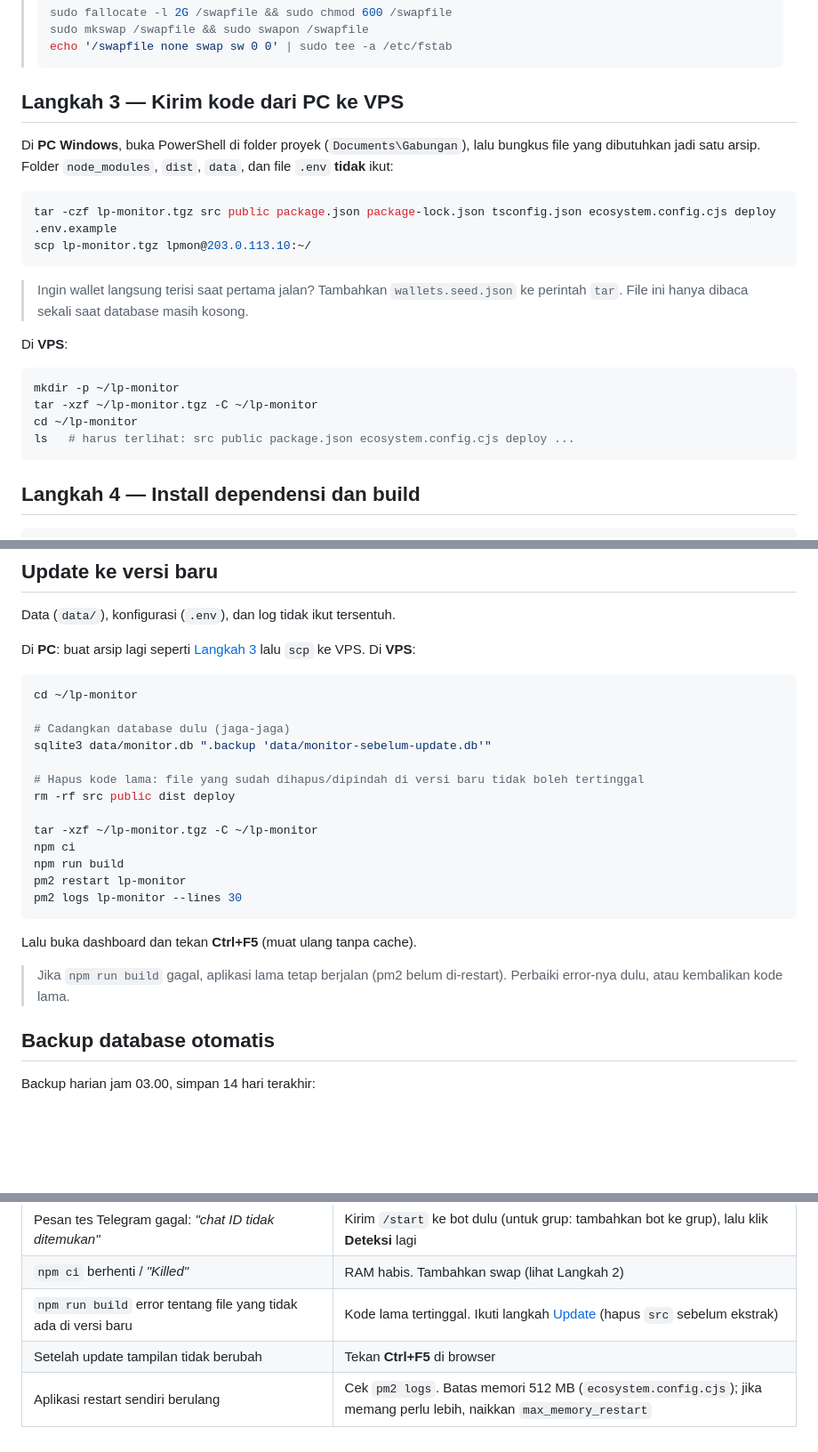
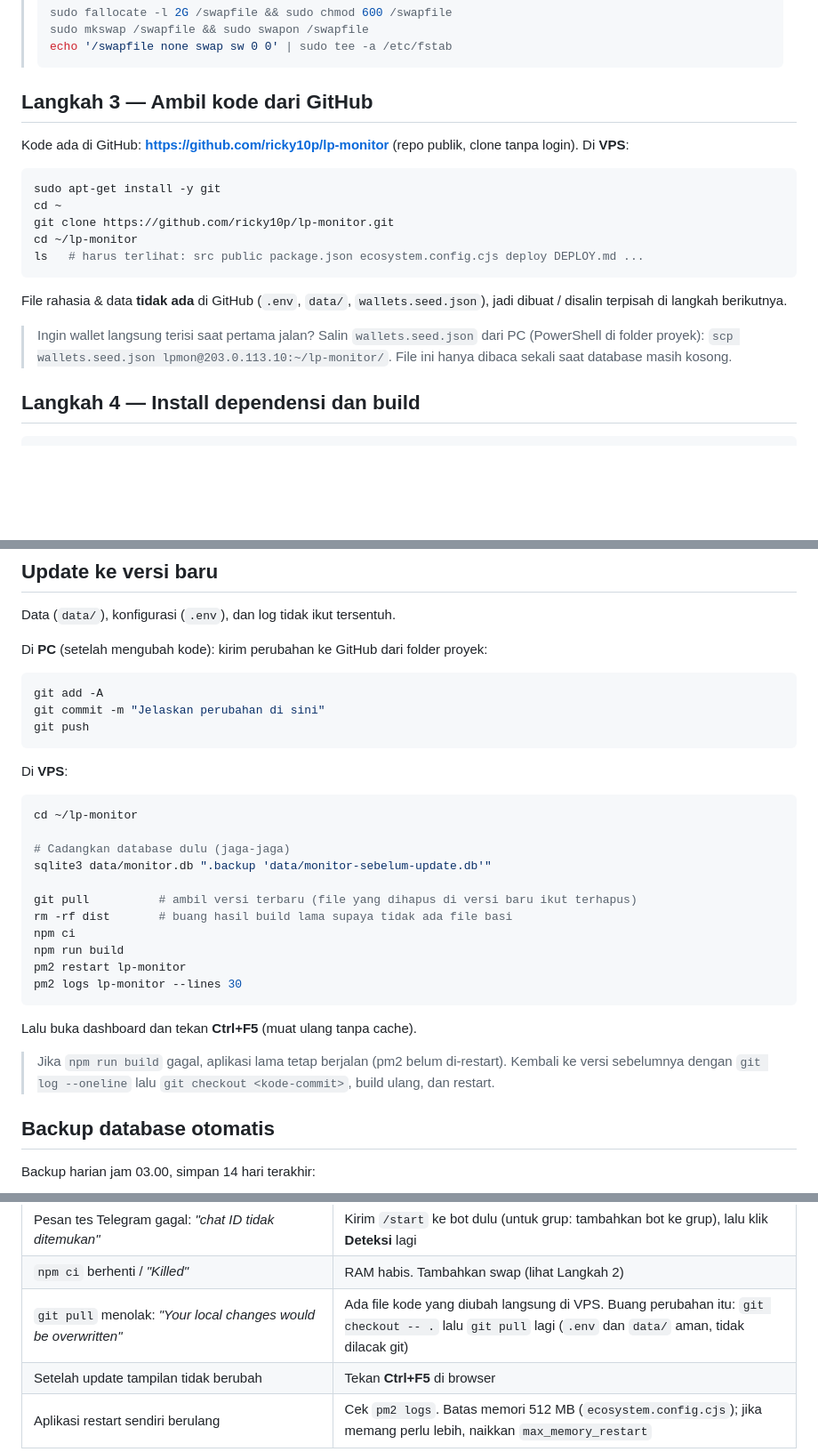
Before and after one commit to ricky10p/lp-monitor, a Markdown page: DEPLOY.md, 3 parts joined by grey strips. Shown at 89% size. GitHub-like rendering; blank space fills up the shorter version.

Commit message:
DEPLOY.md: ambil kode lewat git clone, update lewat git pull
Co-Authored-By: Claude Opus 5.5 <noreply@anthropic.com>

````diff
--- a/DEPLOY.md
+++ b/DEPLOY.md
@@ -88,25 +88,22 @@ pm2 -v
 > echo '/swapfile none swap sw 0 0' | sudo tee -a /etc/fstab
 > ```
 
-## Langkah 3 — Kirim kode dari PC ke VPS
+## Langkah 3 — Ambil kode dari GitHub
 
-Di **PC Windows**, buka PowerShell di folder proyek (`Documents\Gabungan`), lalu bungkus file yang dibutuhkan jadi satu arsip. Folder `node_modules`, `dist`, `data`, dan file `.env` **tidak** ikut:
+Kode ada di GitHub: **https://github.com/ricky10p/lp-monitor** (repo publik, clone tanpa login). Di **VPS**:
 
-```powershell
-tar -czf lp-monitor.tgz src public package.json package-lock.json tsconfig.json ecosystem.config.cjs deploy .env.example
-scp lp-monitor.tgz lpmon@203.0.113.10:~/
+```bash
+sudo apt-get install -y git
+cd ~
+git clone https://github.com/ricky10p/lp-monitor.git
+cd ~/lp-monitor
+ls   # harus terlihat: src public package.json ecosystem.config.cjs deploy DEPLOY.md ...
 ```
 
-> Ingin wallet langsung terisi saat pertama jalan? Tambahkan `wallets.seed.json` ke perintah `tar`. File ini hanya dibaca sekali saat database masih kosong.
+File rahasia & data **tidak ada** di GitHub (`.env`, `data/`, `wallets.seed.json`), jadi dibuat / disalin terpisah di langkah berikutnya.
 
-Di **VPS**:
-
-```bash
-mkdir -p ~/lp-monitor
-tar -xzf ~/lp-monitor.tgz -C ~/lp-monitor
-cd ~/lp-monitor
-ls   # harus terlihat: src public package.json ecosystem.config.cjs deploy ...
-```
+> Ingin wallet langsung terisi saat pertama jalan? Salin `wallets.seed.json` dari PC (PowerShell di folder proyek):
+> `scp wallets.seed.json lpmon@203.0.113.10:~/lp-monitor/`. File ini hanya dibaca sekali saat database masih kosong.
 
 ## Langkah 4 — Install dependensi dan build
 
@@ -284,7 +281,15 @@ Selesai. Dashboard sekarang berjalan 24 jam.
 
 Data (`data/`), konfigurasi (`.env`), dan log tidak ikut tersentuh.
 
-Di **PC**: buat arsip lagi seperti [Langkah 3](#langkah-3--kirim-kode-dari-pc-ke-vps) lalu `scp` ke VPS. Di **VPS**:
+Di **PC** (setelah mengubah kode): kirim perubahan ke GitHub dari folder proyek:
+
+```powershell
+git add -A
+git commit -m "Jelaskan perubahan di sini"
+git push
+```
+
+Di **VPS**:
 
 ```bash
 cd ~/lp-monitor
@@ -292,10 +297,8 @@ cd ~/lp-monitor
 # Cadangkan database dulu (jaga-jaga)
 sqlite3 data/monitor.db ".backup 'data/monitor-sebelum-update.db'"
 
-# Hapus kode lama: file yang sudah dihapus/dipindah di versi baru tidak boleh tertinggal
-rm -rf src public dist deploy
-
-tar -xzf ~/lp-monitor.tgz -C ~/lp-monitor
+git pull          # ambil versi terbaru (file yang dihapus di versi baru ikut terhapus)
+rm -rf dist       # buang hasil build lama supaya tidak ada file basi
 npm ci
 npm run build
 pm2 restart lp-monitor
@@ -304,7 +307,7 @@ pm2 logs lp-monitor --lines 30
 
 Lalu buka dashboard dan tekan **Ctrl+F5** (muat ulang tanpa cache).
 
-> Jika `npm run build` gagal, aplikasi lama tetap berjalan (pm2 belum di-restart). Perbaiki error-nya dulu, atau kembalikan kode lama.
+> Jika `npm run build` gagal, aplikasi lama tetap berjalan (pm2 belum di-restart). Kembali ke versi sebelumnya dengan `git log --oneline` lalu `git checkout <kode-commit>`, build ulang, dan restart.
 
 ## Backup database otomatis
 
@@ -369,7 +372,7 @@ Selama jendela itu terbuka, dashboard bisa dibuka di **http://localhost:3000** d
 | Log: *"curl tidak ditemukan"* | `sudo apt-get install -y curl` lalu `pm2 restart lp-monitor` |
 | Pesan tes Telegram gagal: *"chat ID tidak ditemukan"* | Kirim `/start` ke bot dulu (untuk grup: tambahkan bot ke grup), lalu klik **Deteksi** lagi |
 | `npm ci` berhenti / *"Killed"* | RAM habis. Tambahkan swap (lihat Langkah 2) |
-| `npm run build` error tentang file yang tidak ada di versi baru | Kode lama tertinggal. Ikuti langkah [Update](#update-ke-versi-baru) (hapus `src` sebelum ekstrak) |
+| `git pull` menolak: *"Your local changes would be overwritten"* | Ada file kode yang diubah langsung di VPS. Buang perubahan itu: `git checkout -- .` lalu `git pull` lagi (`.env` dan `data/` aman, tidak dilacak git) |
 | Setelah update tampilan tidak berubah | Tekan **Ctrl+F5** di browser |
 | Aplikasi restart sendiri berulang | Cek `pm2 logs`. Batas memori 512 MB (`ecosystem.config.cjs`); jika memang perlu lebih, naikkan `max_memory_restart` |
 
````
